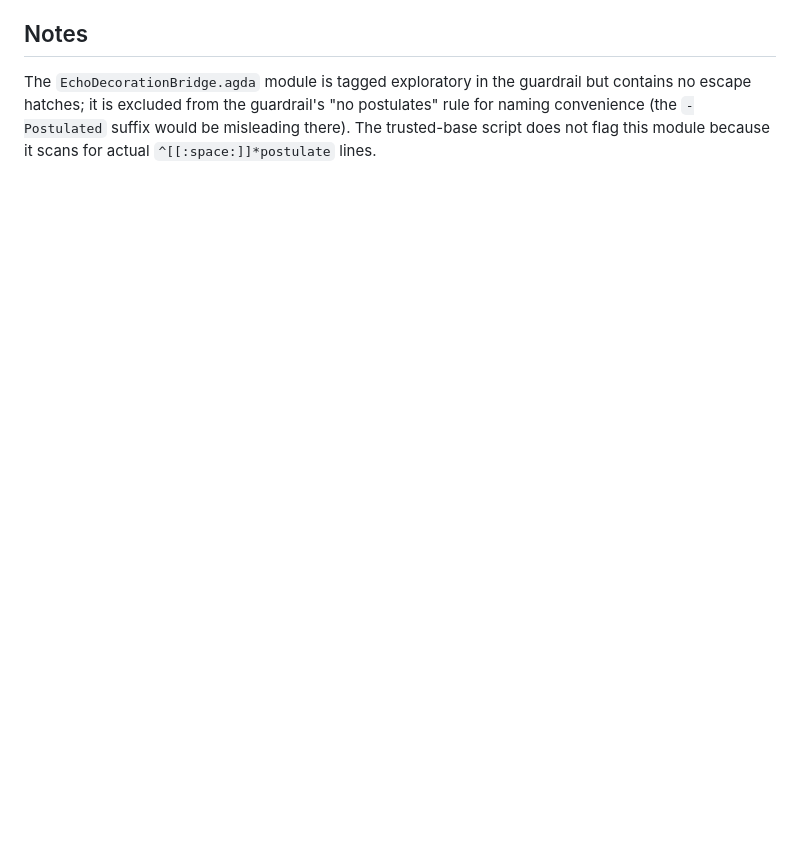
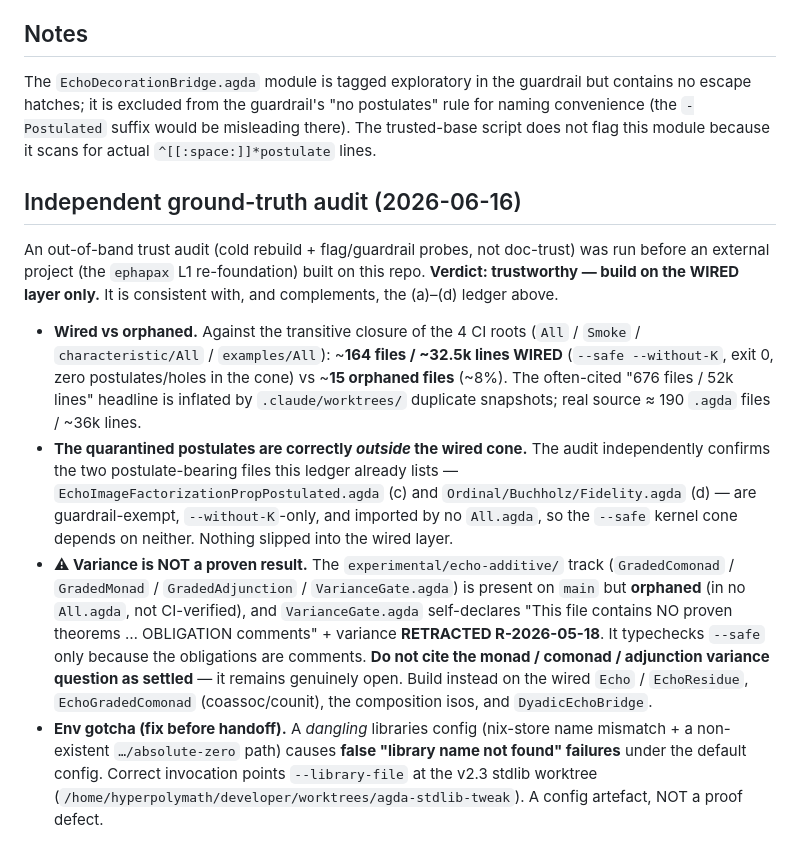
Before and after one commit to hyperpolymath/echo-types, a Markdown page: docs/proof-debt.md, the part around one of its changes. Drawn GitHub-style; blank space fills up the shorter version.

Commit message:
docs(proof-debt): add SPDX header + record 2026-06-16 ground-truth trust audit
SPDX header (MPL-2.0 OR CC-BY-SA-4.0, owner Jonathan D.A. Jewell
<j.d.a.jewell@open.ac.uk>) added under explicit owner authorisation this
session — proof-debt.md previously had none, which blocked the pre-commit
SPDX hook. Header dual-licences per owner instruction; matches the prose-doc
convention of its siblings (proof-obligations.md etc.).

Audit note (consistent with the (a)-(d) ledger): the WIRED cone (164 files,
4 CI roots) is --safe --without-K clean; the two quarantined postulate files
already listed under (c)/(d) are correctly outside it; the experimental
echo-additive VARIANCE track is orphaned + RETRACTED (R-2026-05-18) and must
not be cited as proven; a dangling libraries config causes false
"name not found" failures (use the v2.3 stdlib worktree). No proof changed.

Co-Authored-By: Claude Opus 4.8 (1M context) <noreply@anthropic.com>

```diff
--- a/docs/proof-debt.md
+++ b/docs/proof-debt.md
@@ -108,3 +111,40 @@ guardrail's "no postulates" rule for naming convenience (the
 `-Postulated` suffix would be misleading there). The trusted-base
 script does not flag this module because it scans for actual
 `^[[:space:]]*postulate` lines.
+
+## Independent ground-truth audit (2026-06-16)
+
+An out-of-band trust audit (cold rebuild + flag/guardrail probes, not
+doc-trust) was run before an external project (the `ephapax` L1
+re-foundation) built on this repo. **Verdict: trustworthy — build on the
+WIRED layer only.** It is consistent with, and complements, the (a)–(d)
+ledger above.
+
+- **Wired vs orphaned.** Against the transitive closure of the 4 CI roots
+  (`All` / `Smoke` / `characteristic/All` / `examples/All`): ~**164 files /
+  ~32.5k lines WIRED** (`--safe --without-K`, exit 0, zero postulates/holes
+  in the cone) vs ~**15 orphaned files** (~8%). The often-cited
+  "676 files / 52k lines" headline is inflated by `.claude/worktrees/`
+  duplicate snapshots; real source ≈ 190 `.agda` files / ~36k lines.
+- **The quarantined postulates are correctly *outside* the wired cone.**
+  The audit independently confirms the two postulate-bearing files this
+  ledger already lists — `EchoImageFactorizationPropPostulated.agda` (c)
+  and `Ordinal/Buchholz/Fidelity.agda` (d) — are guardrail-exempt,
+  `--without-K`-only, and imported by no `All.agda`, so the `--safe`
+  kernel cone depends on neither. Nothing slipped into the wired layer.
+- **⚠ Variance is NOT a proven result.** The `experimental/echo-additive/`
+  track (`GradedComonad` / `GradedMonad` / `GradedAdjunction` /
+  `VarianceGate.agda`) is present on `main` but **orphaned** (in no
+  `All.agda`, not CI-verified), and `VarianceGate.agda` self-declares
+  "This file contains NO proven theorems … OBLIGATION comments" + variance
+  **RETRACTED R-2026-05-18**. It typechecks `--safe` only because the
+  obligations are comments. **Do not cite the monad / comonad / adjunction
+  variance question as settled** — it remains genuinely open. Build instead
+  on the wired `Echo` / `EchoResidue`, `EchoGradedComonad` (coassoc/counit),
+  the composition isos, and `DyadicEchoBridge`.
+- **Env gotcha (fix before handoff).** A *dangling* libraries config
+  (nix-store name mismatch + a non-existent `…/absolute-zero` path) causes
+  **false "library name not found" failures** under the default config.
+  Correct invocation points `--library-file` at the v2.3 stdlib worktree
+  (`/home/hyperpolymath/developer/worktrees/agda-stdlib-tweak`). A config
+  artefact, NOT a proof defect.
```
Also changed, not shown: other parts of docs/proof-debt.md (+3 -0 lines).
